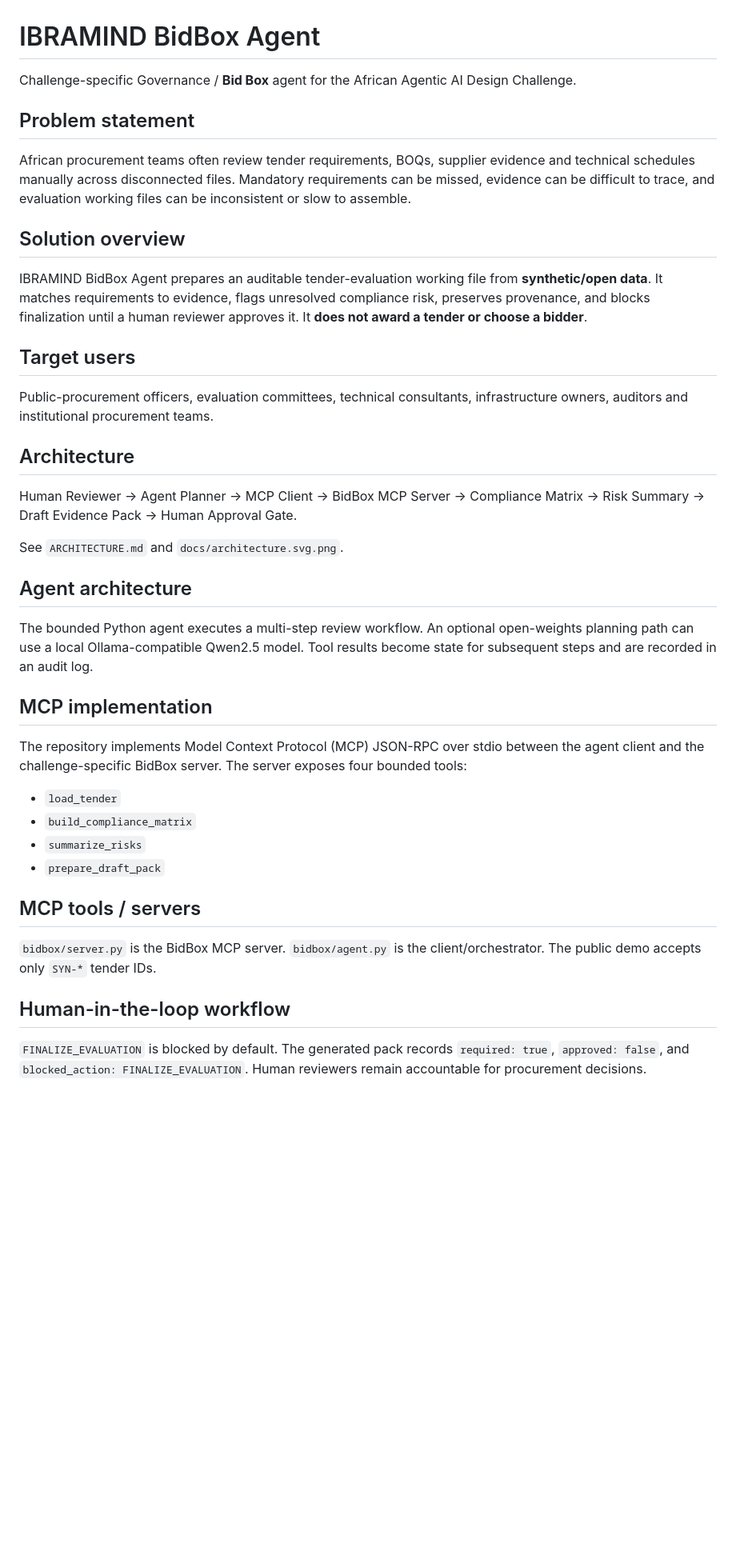
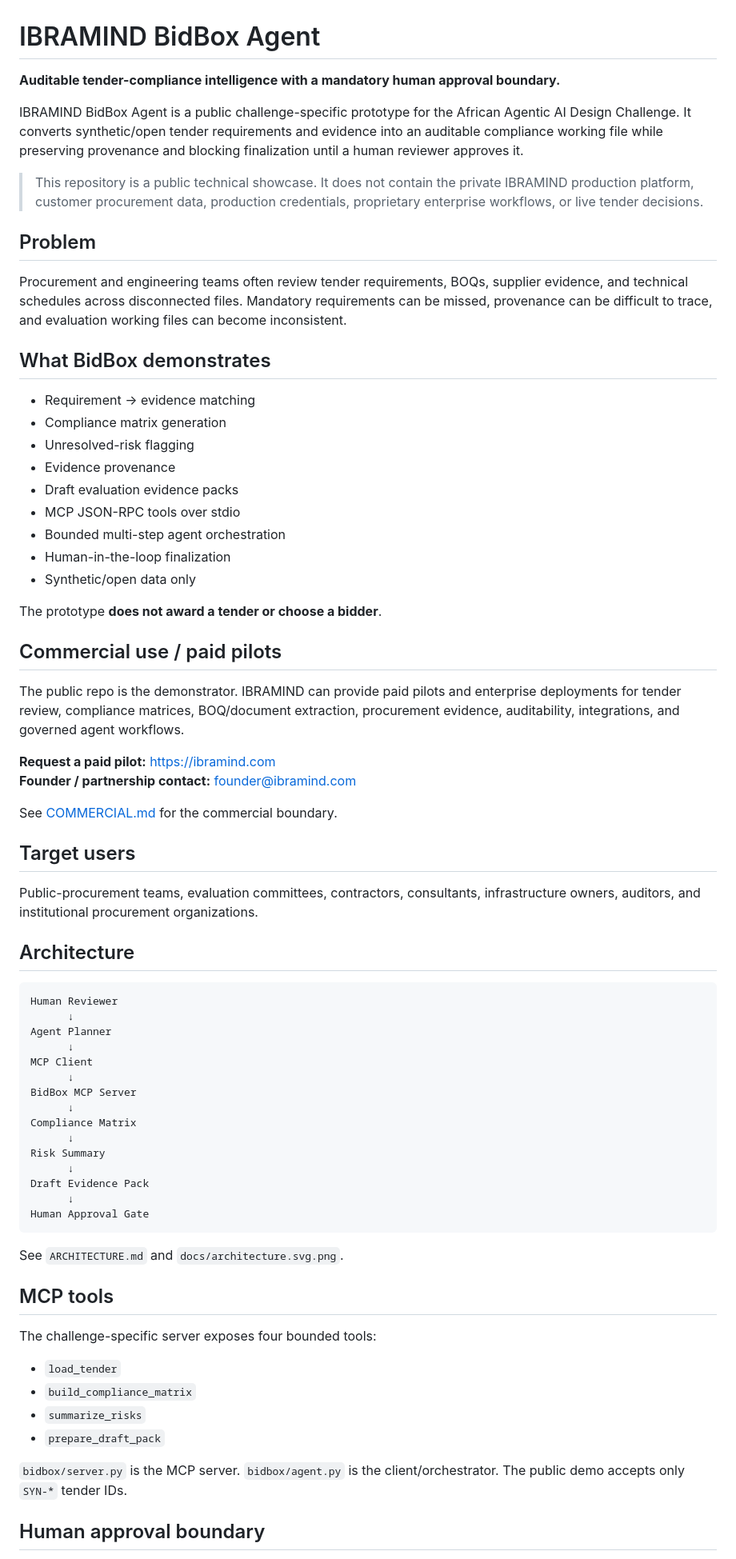
Before and after one commit to mohamedwoli5188-netizen/ibramind-bidbox-agent, a Markdown page: README.md, the part around one of its changes. Shown at 80% size. Drawn GitHub-style; blank space fills up the shorter version.

Commit message:
docs: package BidBox as a commercial public showcase

````diff
--- a/README.md
+++ b/README.md
@@ -1,34 +1,74 @@
 # IBRAMIND BidBox Agent
 
-Challenge-specific Governance / **Bid Box** agent for the African Agentic AI Design Challenge.
+**Auditable tender-compliance intelligence with a mandatory human approval boundary.**
 
-## Problem statement
-African procurement teams often review tender requirements, BOQs, supplier evidence and technical schedules manually across disconnected files. Mandatory requirements can be missed, evidence can be difficult to trace, and evaluation working files can be inconsistent or slow to assemble.
+IBRAMIND BidBox Agent is a public challenge-specific prototype for the African Agentic AI Design Challenge. It converts synthetic/open tender requirements and evidence into an auditable compliance working file while preserving provenance and blocking finalization until a human reviewer approves it.
 
-## Solution overview
-IBRAMIND BidBox Agent prepares an auditable tender-evaluation working file from **synthetic/open data**. It matches requirements to evidence, flags unresolved compliance risk, preserves provenance, and blocks finalization until a human reviewer approves it. It **does not award a tender or choose a bidder**.
+> This repository is a public technical showcase. It does not contain the private IBRAMIND production platform, customer procurement data, production credentials, proprietary enterprise workflows, or live tender decisions.
+
+## Problem
+
+Procurement and engineering teams often review tender requirements, BOQs, supplier evidence, and technical schedules across disconnected files. Mandatory requirements can be missed, provenance can be difficult to trace, and evaluation working files can become inconsistent.
+
+## What BidBox demonstrates
+
+- Requirement → evidence matching
+- Compliance matrix generation
+- Unresolved-risk flagging
+- Evidence provenance
+- Draft evaluation evidence packs
+- MCP JSON-RPC tools over stdio
+- Bounded multi-step agent orchestration
+- Human-in-the-loop finalization
+- Synthetic/open data only
+
+The prototype **does not award a tender or choose a bidder**.
+
+## Commercial use / paid pilots
+
+The public repo is the demonstrator. IBRAMIND can provide paid pilots and enterprise deployments for tender review, compliance matrices, BOQ/document extraction, procurement evidence, auditability, integrations, and governed agent workflows.
+
+**Request a paid pilot:** https://ibramind.com
+**Founder / partnership contact:** founder@ibramind.com
+
+See [COMMERCIAL.md](COMMERCIAL.md) for the commercial boundary.
 
 ## Target users
-Public-procurement officers, evaluation committees, technical consultants, infrastructure owners, auditors and institutional procurement teams.
+
+Public-procurement teams, evaluation committees, contractors, consultants, infrastructure owners, auditors, and institutional procurement organizations.
 
 ## Architecture
-Human Reviewer → Agent Planner → MCP Client → BidBox MCP Server → Compliance Matrix → Risk Summary → Draft Evidence Pack → Human Approval Gate.
+
+```
+Human Reviewer
+      ↓
+Agent Planner
+      ↓
+MCP Client
+      ↓
+BidBox MCP Server
+      ↓
+Compliance Matrix
+      ↓
+Risk Summary
+      ↓
+Draft Evidence Pack
+      ↓
+Human Approval Gate
+```
 
 See `ARCHITECTURE.md` and `docs/architecture.svg.png`.
 
-## Agent architecture
-The bounded Python agent executes a multi-step review workflow. An optional open-weights planning path can use a local Ollama-compatible Qwen2.5 model. Tool results become state for subsequent steps and are recorded in an audit log.
+## MCP tools
 
-## MCP implementation
-The repository implements Model Context Protocol (MCP) JSON-RPC over stdio between the agent client and the challenge-specific BidBox server. The server exposes four bounded tools:
+The challenge-specific server exposes four bounded tools:
+
 - `load_tender`
 - `build_compliance_matrix`
 - `summarize_risks`
 - `prepare_draft_pack`
 
-## MCP tools / servers
-`bidbox/server.py` is the BidBox MCP server. `bidbox/agent.py` is the client/orchestrator. The public demo accepts only `SYN-*` tender IDs.
+`bidbox/server.py` is the MCP server. `bidbox/agent.py` is the client/orchestrator. The public demo accepts only `SYN-*` tender IDs.
 
-## Human-in-the-loop workflow
-`FINALIZE_EVALUATION` is blocked by default. The generated pack records `required: true`, `approved: false`, and `blocked_action: FINALIZE_EVALUATION`. Human reviewers remain accountable for procurement decisions.
+## Human approval boundary
 
````
Also changed, not shown: other parts of README.md (+41 -20 lines).
